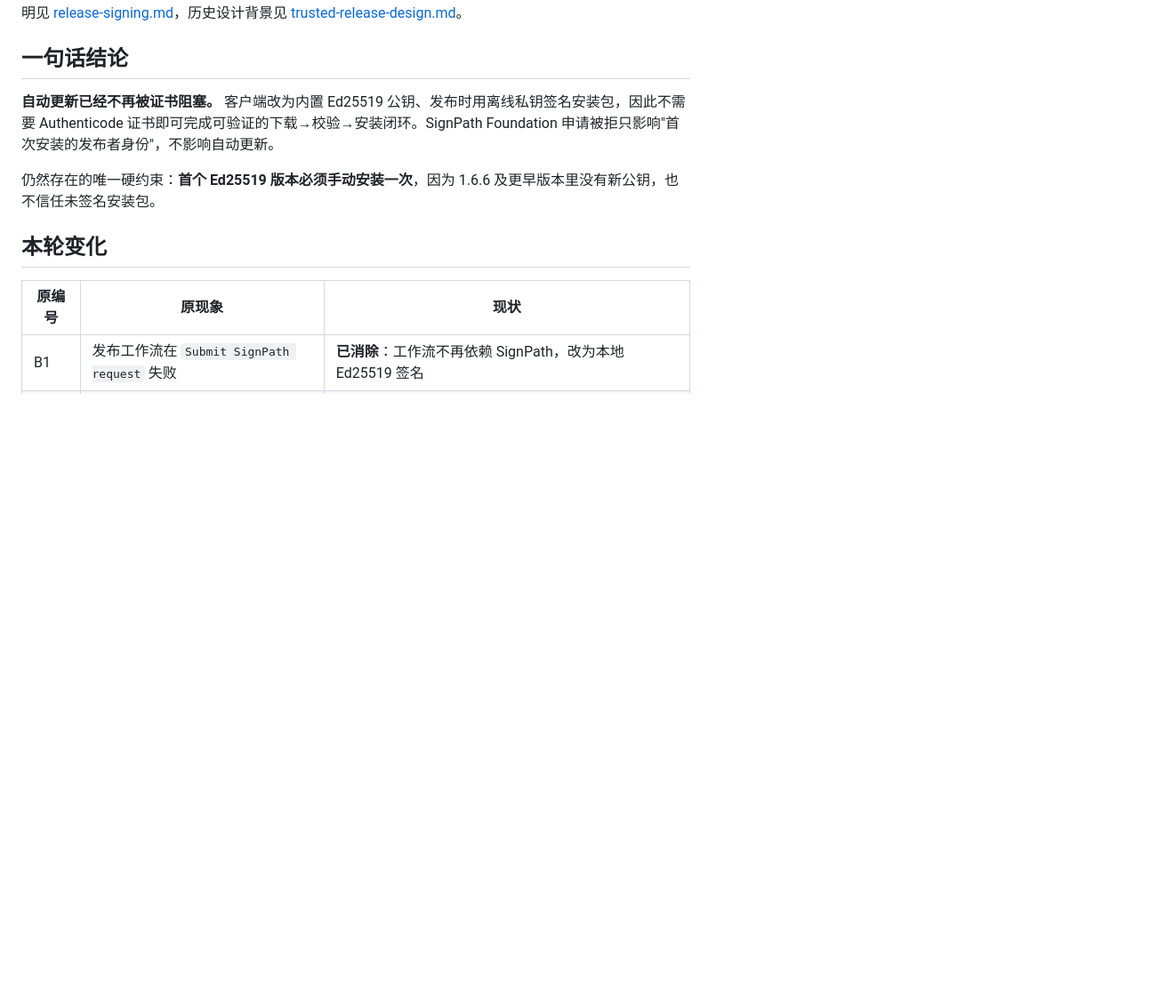
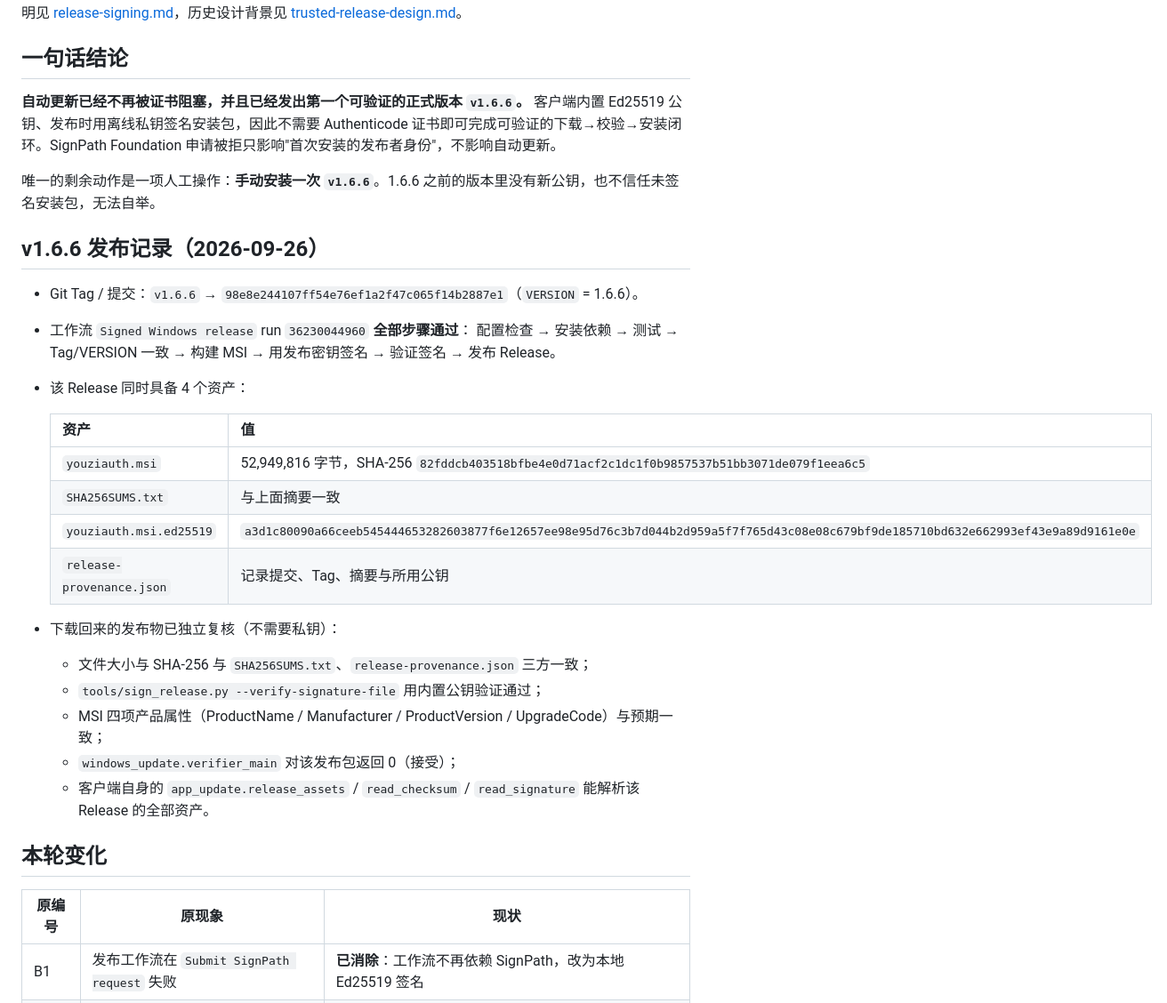
Before and after one commit to Cyzmmd/youziauth, a Markdown page: docs/signed-release-blockers.md, the part around one of its changes. Shown at 89% size. Rendered like a GitHub page; blank space fills up the shorter version.

```diff
--- a/docs/signed-release-blockers.md
+++ b/docs/signed-release-blockers.md
@@ -4,9 +4,30 @@
 
 ## 一句话结论
 
-**自动更新已经不再被证书阻塞。** 客户端改为内置 Ed25519 公钥、发布时用离线私钥签名安装包，因此不需要 Authenticode 证书即可完成可验证的下载→校验→安装闭环。SignPath Foundation 申请被拒只影响"首次安装的发布者身份"，不影响自动更新。
+**自动更新已经不再被证书阻塞，并且已经发出第一个可验证的正式版本 `v1.6.6`。** 客户端内置 Ed25519 公钥、发布时用离线私钥签名安装包，因此不需要 Authenticode 证书即可完成可验证的下载→校验→安装闭环。SignPath Foundation 申请被拒只影响"首次安装的发布者身份"，不影响自动更新。
 
-仍然存在的唯一硬约束：**首个 Ed25519 版本必须手动安装一次**，因为 1.6.6 及更早版本里没有新公钥，也不信任未签名安装包。
+唯一的剩余动作是一项人工操作：**手动安装一次 `v1.6.6`**。1.6.6 之前的版本里没有新公钥，也不信任未签名安装包，无法自举。
+
+## v1.6.6 发布记录（2026-09-26）
+
+- Git Tag / 提交：`v1.6.6` → `98e8e244107ff54e76ef1a2f47c065f14b2887e1`（`VERSION` = 1.6.6）。
+- 工作流 `Signed Windows release` run `36230044960` **全部步骤通过**：
+  配置检查 → 安装依赖 → 测试 → Tag/VERSION 一致 → 构建 MSI → 用发布密钥签名 → 验证签名 → 发布 Release。
+- 该 Release 同时具备 4 个资产：
+
+  | 资产 | 值 |
+  |---|---|
+  | `youziauth.msi` | 52,949,816 字节，SHA-256 `82fddcb403518bfbe4e0d71acf2c1dc1f0b9857537b51bb3071de079f1eea6c5` |
+  | `SHA256SUMS.txt` | 与上面摘要一致 |
+  | `youziauth.msi.ed25519` | `a3d1c80090a66ceeb545444653282603877f6e12657ee98e95d76c3b7d044b2d959a5f7f765d43c08e08c679bf9de185710bd632e662993ef43e9a89d9161e0e` |
+  | `release-provenance.json` | 记录提交、Tag、摘要与所用公钥 |
+
+- 下载回来的发布物已独立复核（不需要私钥）：
+  - 文件大小与 SHA-256 与 `SHA256SUMS.txt`、`release-provenance.json` 三方一致；
+  - `tools/sign_release.py --verify-signature-file` 用内置公钥验证通过；
+  - MSI 四项产品属性（ProductName / Manufacturer / ProductVersion / UpgradeCode）与预期一致；
+  - `windows_update.verifier_main` 对该发布包返回 0（接受）；
+  - 客户端自身的 `app_update.release_assets` / `read_checksum` / `read_signature` 能解析该 Release 的全部资产。
 
 ## 本轮变化
 
```
Also changed, not shown: other parts of docs/signed-release-blockers.md (+24 -19 lines).
